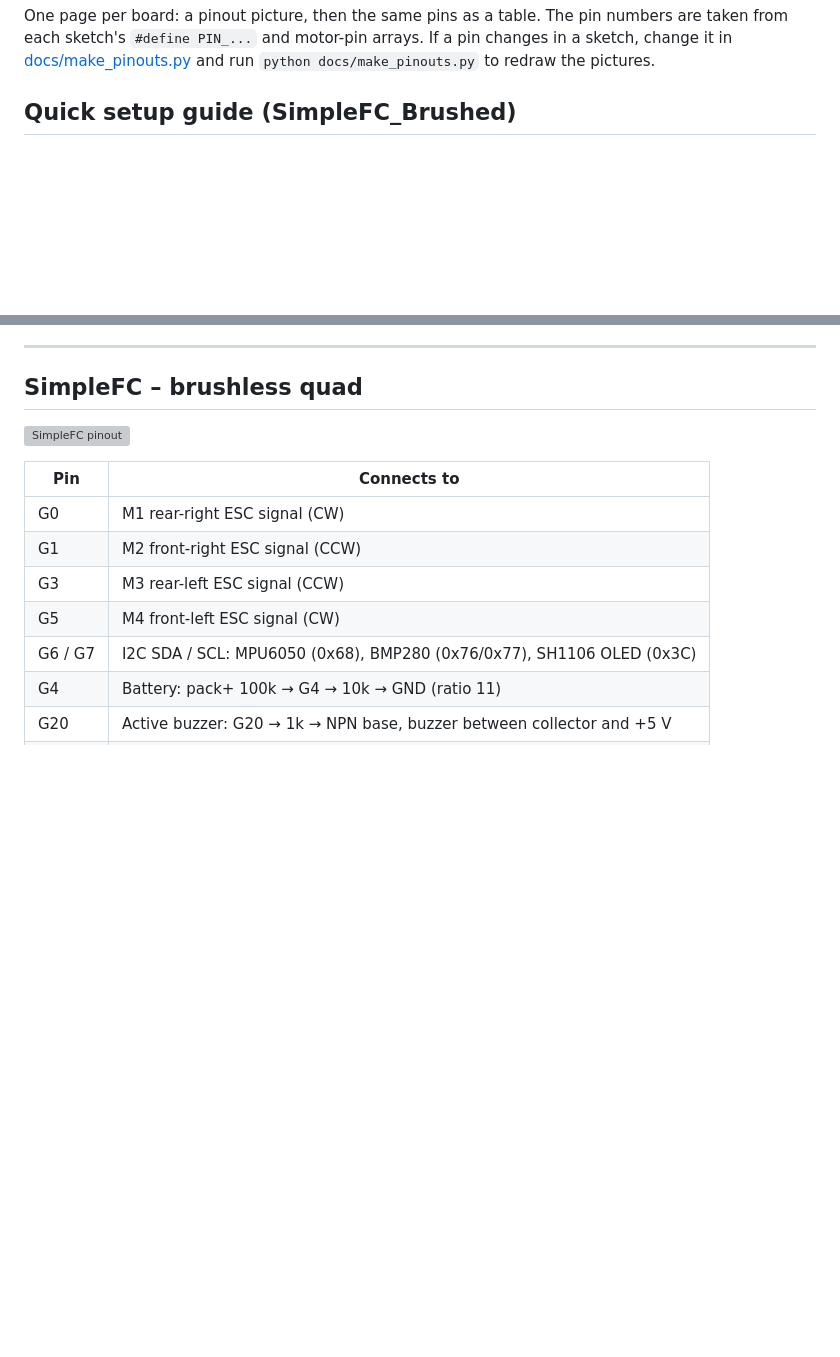
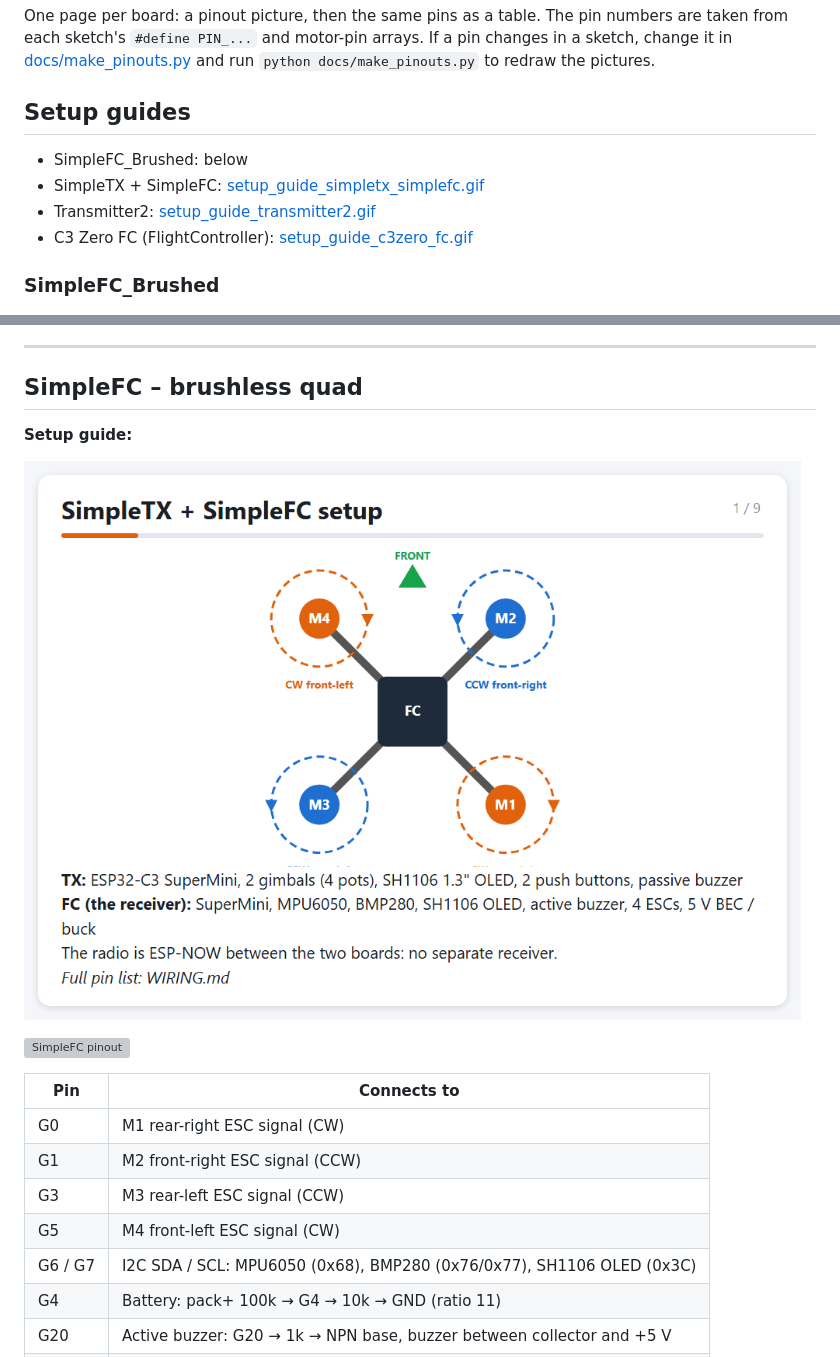
Before and after one commit to Pasgid/drone-projects, a Markdown page: WIRING.md, 2 parts joined by grey strips. Rendered like a GitHub page; pictures changed too: docs/img/setup_guide_simpletx_simplefc.gif (added); blank space fills up the shorter version; grey boxes are pictures that could not be loaded.

```diff
--- a/WIRING.md
+++ b/WIRING.md
@@ -2,7 +2,14 @@
 
 One page per board: a pinout picture, then the same pins as a table. The pin numbers are taken from each sketch's `#define PIN_...` and motor-pin arrays. If a pin changes in a sketch, change it in [docs/make_pinouts.py](docs/make_pinouts.py) and run `python docs/make_pinouts.py` to redraw the pictures.
 
-## Quick setup guide (SimpleFC_Brushed)
+## Setup guides
+
+- SimpleFC_Brushed: below
+- SimpleTX + SimpleFC: [setup_guide_simpletx_simplefc.gif](docs/img/setup_guide_simpletx_simplefc.gif)
+- Transmitter2: [setup_guide_transmitter2.gif](docs/img/setup_guide_transmitter2.gif)
+- C3 Zero FC (FlightController): [setup_guide_c3zero_fc.gif](docs/img/setup_guide_c3zero_fc.gif)
+
+### SimpleFC_Brushed
 
 ![SimpleFC_Brushed setup guide](docs/img/setup_guide_brushed.gif)
 
@@ -34,6 +41,10 @@ Betaflight order, seen from the top, front up, props in.
 ---
 
 ## SimpleFC – brushless quad
+
+**Setup guide:**
+
+![SimpleTX + SimpleFC setup guide](docs/img/setup_guide_simpletx_simplefc.gif)
 
 ![SimpleFC pinout](docs/img/simplefc_pinout.svg)
 
```
Also changed, not shown: other parts of WIRING.md (+14 -2 lines), docs/img/setup_guide_c3zero_fc.gif (added), docs/img/setup_guide_transmitter2.gif (added), 3 other files.
